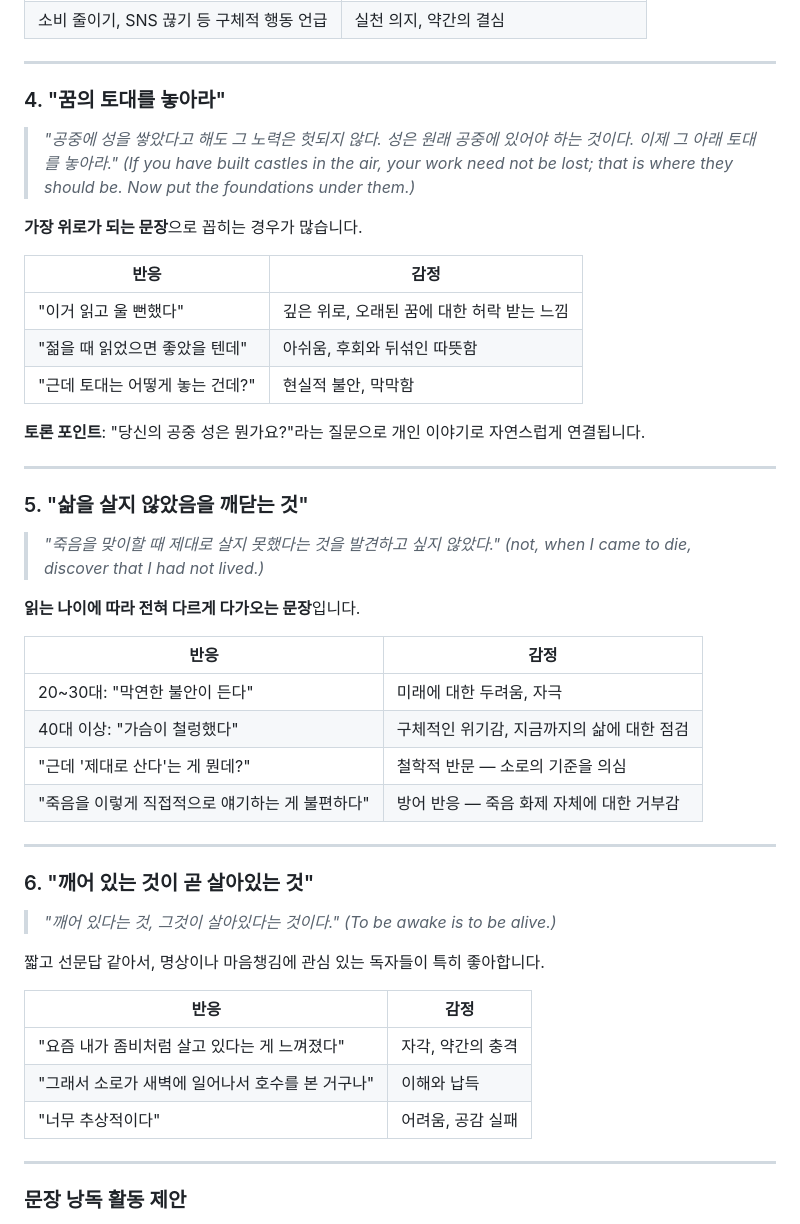
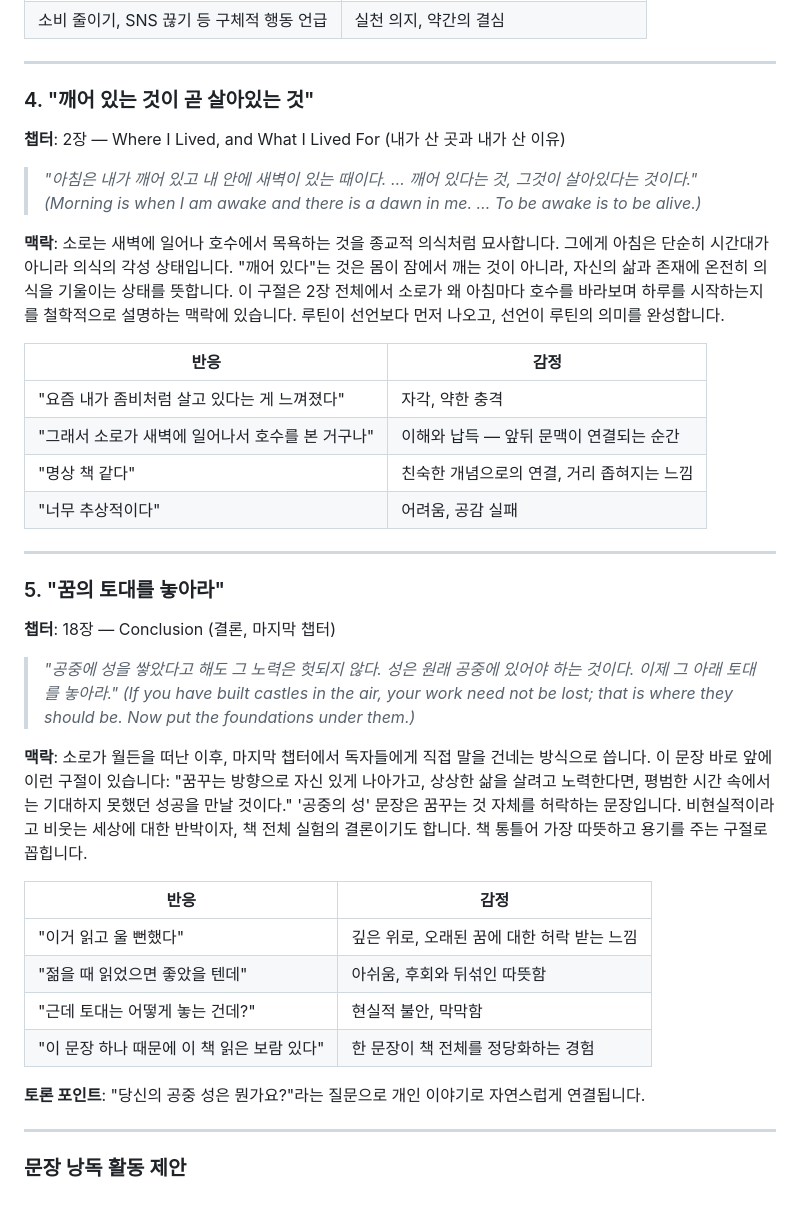
Before and after one commit to Stanley-Choi/hello-world, a Markdown page: walden-book-club-guide.md, the part around one of its changes. Drawn GitHub-style.

```diff
--- a/walden-book-club-guide.md
+++ b/walden-book-club-guide.md
@@ -142,51 +151,41 @@
 
 ---
 
-### 4. "꿈의 토대를 놓아라"
+### 4. "깨어 있는 것이 곧 살아있는 것"
+
+**챕터**: 2장 — Where I Lived, and What I Lived For (내가 산 곳과 내가 산 이유)
+
+> *"아침은 내가 깨어 있고 내 안에 새벽이 있는 때이다. … 깨어 있다는 것, 그것이 살아있다는 것이다."*
+> *(Morning is when I am awake and there is a dawn in me. … To be awake is to be alive.)*
+
+**맥락**: 소로는 새벽에 일어나 호수에서 목욕하는 것을 종교적 의식처럼 묘사합니다. 그에게 아침은 단순히 시간대가 아니라 의식의 각성 상태입니다. "깨어 있다"는 것은 몸이 잠에서 깨는 것이 아니라, 자신의 삶과 존재에 온전히 의식을 기울이는 상태를 뜻합니다. 이 구절은 2장 전체에서 소로가 왜 아침마다 호수를 바라보며 하루를 시작하는지를 철학적으로 설명하는 맥락에 있습니다. 루틴이 선언보다 먼저 나오고, 선언이 루틴의 의미를 완성합니다.
+
+| 반응 | 감정 |
+|------|------|
+| "요즘 내가 좀비처럼 살고 있다는 게 느껴졌다" | 자각, 약한 충격 |
+| "그래서 소로가 새벽에 일어나서 호수를 본 거구나" | 이해와 납득 — 앞뒤 문맥이 연결되는 순간 |
+| "명상 책 같다" | 친숙한 개념으로의 연결, 거리 좁혀지는 느낌 |
+| "너무 추상적이다" | 어려움, 공감 실패 |
+
+---
+
+### 5. "꿈의 토대를 놓아라"
+
+**챕터**: 18장 — Conclusion (결론, 마지막 챕터)
 
 > *"공중에 성을 쌓았다고 해도 그 노력은 헛되지 않다. 성은 원래 공중에 있어야 하는 것이다. 이제 그 아래 토대를 놓아라."*
 > *(If you have built castles in the air, your work need not be lost; that is where they should be. Now put the foundations under them.)*
 
-**가장 위로가 되는 문장**으로 꼽히는 경우가 많습니다.
+**맥락**: 소로가 월든을 떠난 이후, 마지막 챕터에서 독자들에게 직접 말을 건네는 방식으로 씁니다. 이 문장 바로 앞에 이런 구절이 있습니다: "꿈꾸는 방향으로 자신 있게 나아가고, 상상한 삶을 살려고 노력한다면, 평범한 시간 속에서는 기대하지 못했던 성공을 만날 것이다." '공중의 성' 문장은 꿈꾸는 것 자체를 허락하는 문장입니다. 비현실적이라고 비웃는 세상에 대한 반박이자, 책 전체 실험의 결론이기도 합니다. 책 통틀어 가장 따뜻하고 용기를 주는 구절로 꼽힙니다.
 
 | 반응 | 감정 |
 |------|------|
 | "이거 읽고 울 뻔했다" | 깊은 위로, 오래된 꿈에 대한 허락 받는 느낌 |
 | "젊을 때 읽었으면 좋았을 텐데" | 아쉬움, 후회와 뒤섞인 따뜻함 |
 | "근데 토대는 어떻게 놓는 건데?" | 현실적 불안, 막막함 |
+| "이 문장 하나 때문에 이 책 읽은 보람 있다" | 한 문장이 책 전체를 정당화하는 경험 |
 
 **토론 포인트**: "당신의 공중 성은 뭔가요?"라는 질문으로 개인 이야기로 자연스럽게 연결됩니다.
-
----
-
-### 5. "삶을 살지 않았음을 깨닫는 것"
-
-> *"죽음을 맞이할 때 제대로 살지 못했다는 것을 발견하고 싶지 않았다."*
-> *(not, when I came to die, discover that I had not lived.)*
-
-**읽는 나이에 따라 전혀 다르게 다가오는 문장**입니다.
-
-| 반응 | 감정 |
-|------|------|
-| 20~30대: "막연한 불안이 든다" | 미래에 대한 두려움, 자극 |
-| 40대 이상: "가슴이 철렁했다" | 구체적인 위기감, 지금까지의 삶에 대한 점검 |
-| "근데 '제대로 산다'는 게 뭔데?" | 철학적 반문 — 소로의 기준을 의심 |
-| "죽음을 이렇게 직접적으로 얘기하는 게 불편하다" | 방어 반응 — 죽음 화제 자체에 대한 거부감 |
-
----
-
-### 6. "깨어 있는 것이 곧 살아있는 것"
-
-> *"깨어 있다는 것, 그것이 살아있다는 것이다."*
-> *(To be awake is to be alive.)*
-
-짧고 선문답 같아서, 명상이나 마음챙김에 관심 있는 독자들이 특히 좋아합니다.
-
-| 반응 | 감정 |
-|------|------|
-| "요즘 내가 좀비처럼 살고 있다는 게 느껴졌다" | 자각, 약간의 충격 |
-| "그래서 소로가 새벽에 일어나서 호수를 본 거구나" | 이해와 납득 |
-| "너무 추상적이다" | 어려움, 공감 실패 |
 
 ---
 
```
Also changed, not shown: other parts of walden-book-club-guide.md (+18 -9 lines).
